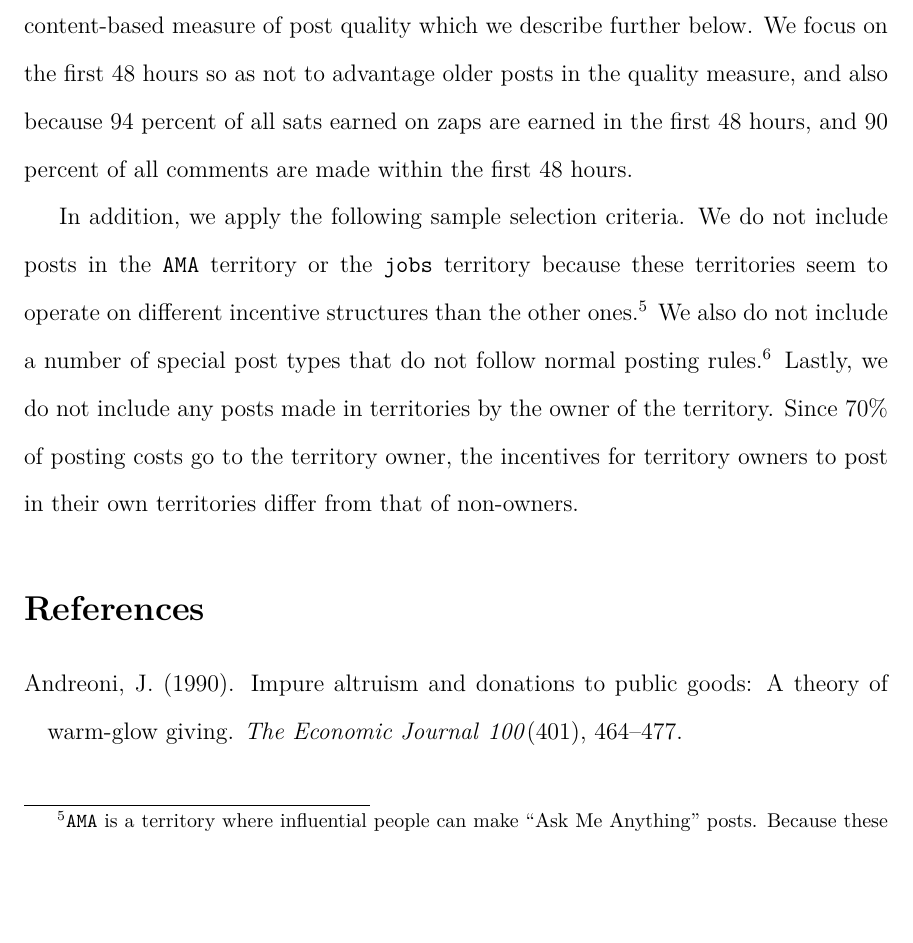
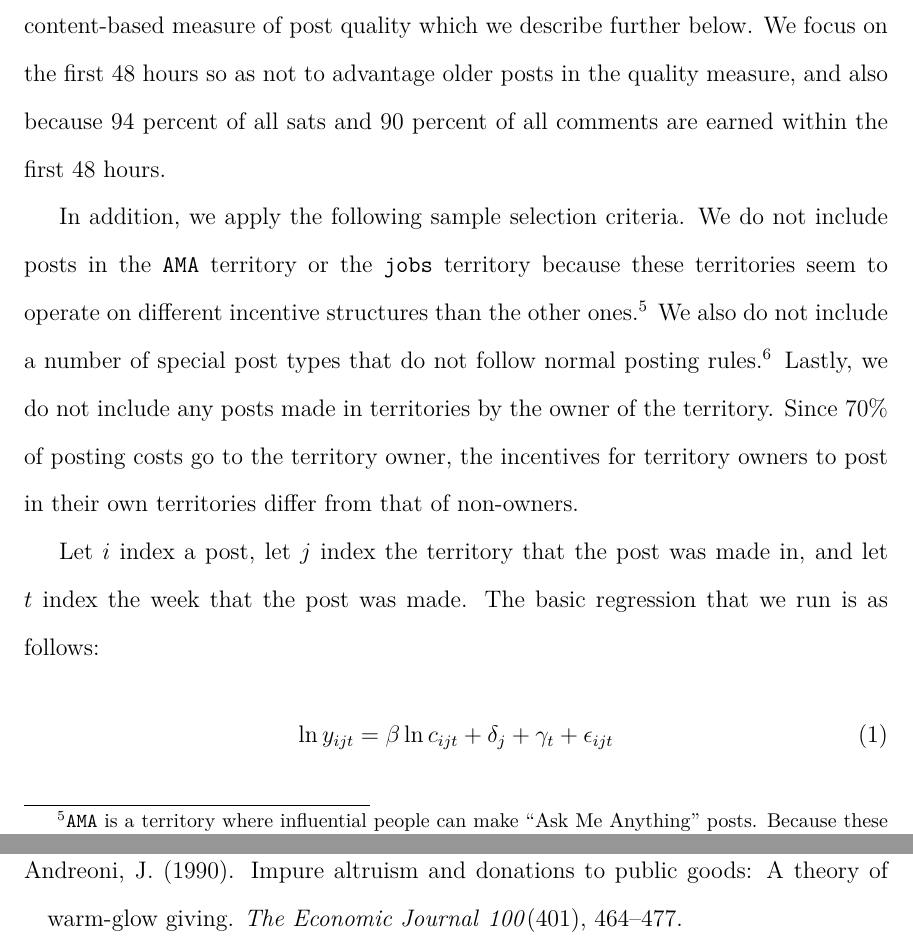
Before and after one commit to ed-kung/sn-research, a LaTeX paper (00main.tex, which reads 05paytopost.tex): part of page 12 of 18 before the commit and two parts of pages 12 and 14 of 19 after it, the two joined at a grey line, cut so that both start at the same text, the shorter picture padded with empty space. Compiled offline with pdfLaTeX.

Commit message:
Updates from Overleaf

```diff
--- a/05paytopost.tex
+++ b/05paytopost.tex
@@ -1,5 +1,10 @@
 \section{Pay-to-post and content quality}\label{sec_pay_to_post}
 
-We first consider hypothesis 1: whether higher posting costs lead to higher quality posts. To test this, we first need a measure of quality. We consider three measure of post quality: 1) the number of sats the post earns on zaps in the first 48 hours of posting; 2) the number of replies the post generates in the first 48 hours; and 3) a content-based measure of post quality which we describe further below. We focus on the first 48 hours so as not to advantage older posts in the quality measure, and also because \gn{Sats48} percent of all sats earned on zaps are earned in the first 48 hours, and \gn{Comments48} percent of all comments are made within the first 48 hours.
+We first consider hypothesis 1: whether higher posting costs lead to higher quality posts. To test this, we first need a measure of quality. We consider three measure of post quality: 1) the number of sats the post earns on zaps in the first 48 hours of posting; 2) the number of replies the post generates in the first 48 hours; and 3) a content-based measure of post quality which we describe further below. We focus on the first 48 hours so as not to advantage older posts in the quality measure, and also because \gn{Sats48} percent of all sats and \gn{Comments48} percent of all comments are earned within the first 48 hours.
 
 In addition, we apply the following sample selection criteria. We do not include posts in the \texttt{AMA} territory or the \texttt{jobs} territory because these  territories seem to operate on different incentive structures than the other ones.\footnote{\texttt{AMA} is a territory where influential people can make ``Ask Me Anything'' posts. Because these posters are influential, posts in the \texttt{AMA} territory earn an unusually large amount of sats, and the posters are unlikely to be motivated by posting costs. \texttt{jobs} is a territory run by Stacker News in which companies can make job advertisements.} We also do not include a number of special post types that do not follow normal posting rules.\footnote{These include profile posts, which users can post and edit for free, ``saloon'' posts, which are daily discussion threads posted by Stacker News, and freebies---a limited number of reduced-visibility posts that users are allowed to make for free.} Lastly, we do not include any posts made in territories by the owner of the territory. Since 70\% of posting costs go to the territory owner, the incentives for territory owners to post in their own territories differ from that of non-owners.
+
+Let $i$ index a post, let $j$ index the territory that the post was made in, and let $t$ index the week that the post was made. The basic regression that we run is as follows:
+\begin{align}
+\ln y_{ijt} = \beta \ln c_{ijt} + \delta_{j} + \gamma_{t} + \epsilon_{ijt}
+\end{align}
```
Also changed, not shown: 05paytopost.tex (5 more changed lines).
